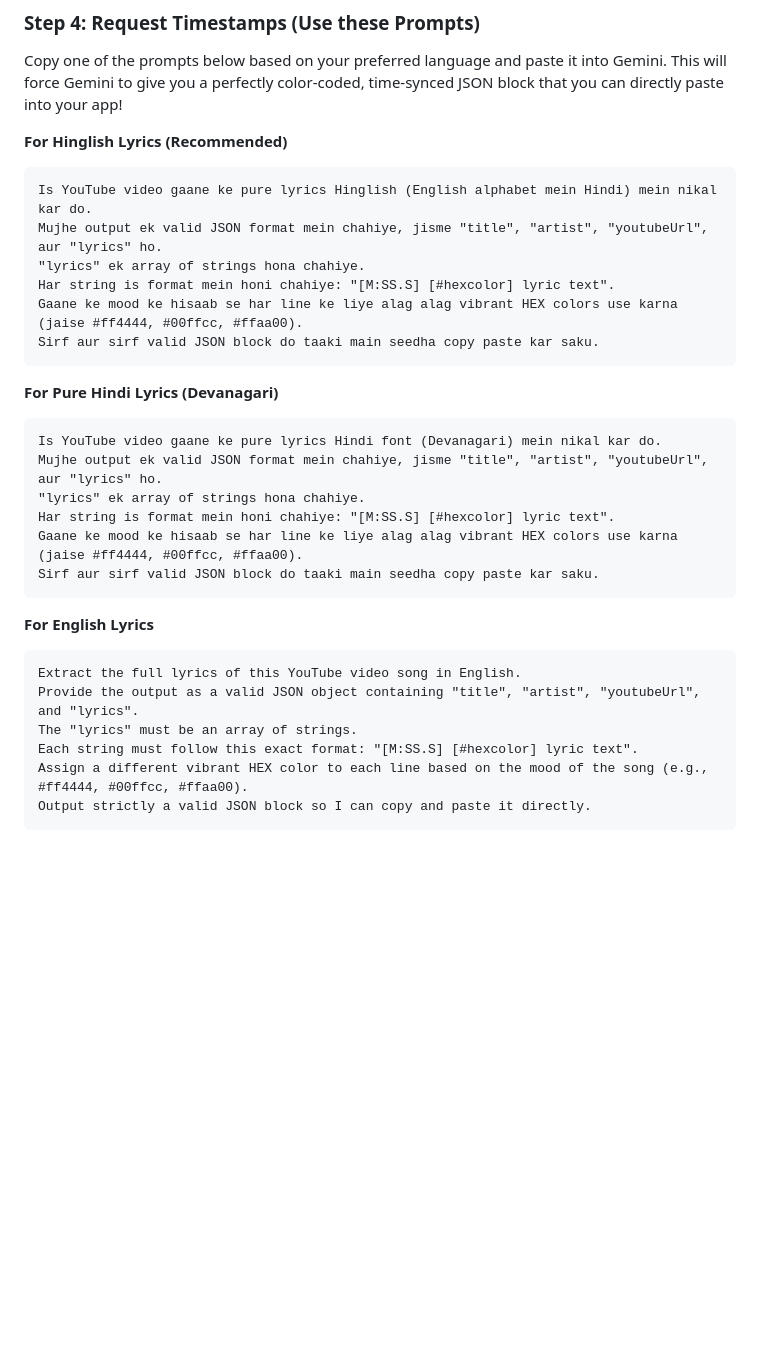
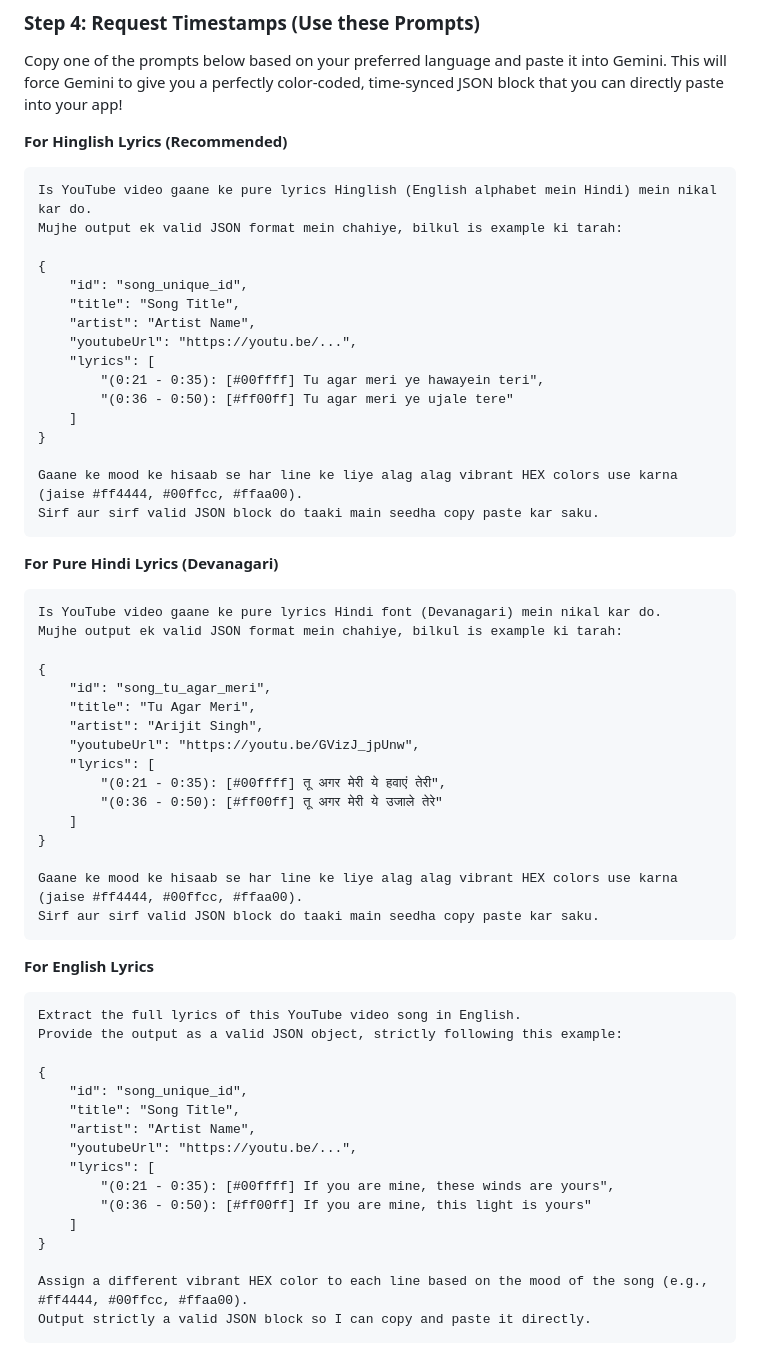
Before and after one commit to SudhirDevOps1/Song-and-Lyrics, a Markdown page: README.md, the part around the change. Rendered like a GitHub page; blank space fills up the shorter version.

Commit message:
Update Gemini prompts in README with exact JSON format examples

````diff
--- a/README.md
+++ b/README.md
@@ -39,9 +39,19 @@ Copy one of the prompts below based on your preferred language and paste it into
 **For Hinglish Lyrics (Recommended)**
 ```text
 Is YouTube video gaane ke pure lyrics Hinglish (English alphabet mein Hindi) mein nikal kar do.
-Mujhe output ek valid JSON format mein chahiye, jisme "title", "artist", "youtubeUrl", aur "lyrics" ho.
-"lyrics" ek array of strings hona chahiye.
-Har string is format mein honi chahiye: "[M:SS.S] [#hexcolor] lyric text".
+Mujhe output ek valid JSON format mein chahiye, bilkul is example ki tarah:
+
+{
+    "id": "song_unique_id",
+    "title": "Song Title",
+    "artist": "Artist Name",
+    "youtubeUrl": "https://youtu.be/...",
+    "lyrics": [
+        "(0:21 - 0:35): [#00ffff] Tu agar meri ye hawayein teri",
+        "(0:36 - 0:50): [#ff00ff] Tu agar meri ye ujale tere"
+    ]
+}
+
 Gaane ke mood ke hisaab se har line ke liye alag alag vibrant HEX colors use karna (jaise #ff4444, #00ffcc, #ffaa00).
 Sirf aur sirf valid JSON block do taaki main seedha copy paste kar saku.
 ```
@@ -49,9 +59,19 @@ Sirf aur sirf valid JSON block do taaki main seedha copy paste kar saku.
 **For Pure Hindi Lyrics (Devanagari)**
 ```text
 Is YouTube video gaane ke pure lyrics Hindi font (Devanagari) mein nikal kar do.
-Mujhe output ek valid JSON format mein chahiye, jisme "title", "artist", "youtubeUrl", aur "lyrics" ho.
-"lyrics" ek array of strings hona chahiye.
-Har string is format mein honi chahiye: "[M:SS.S] [#hexcolor] lyric text".
+Mujhe output ek valid JSON format mein chahiye, bilkul is example ki tarah:
+
+{
+    "id": "song_tu_agar_meri",
+    "title": "Tu Agar Meri",
+    "artist": "Arijit Singh",
+    "youtubeUrl": "https://youtu.be/GVizJ_jpUnw",
+    "lyrics": [
+        "(0:21 - 0:35): [#00ffff] तू अगर मेरी ये हवाएं तेरी",
+        "(0:36 - 0:50): [#ff00ff] तू अगर मेरी ये उजाले तेरे"
+    ]
+}
+
 Gaane ke mood ke hisaab se har line ke liye alag alag vibrant HEX colors use karna (jaise #ff4444, #00ffcc, #ffaa00).
 Sirf aur sirf valid JSON block do taaki main seedha copy paste kar saku.
 ```
@@ -59,9 +79,19 @@ Sirf aur sirf valid JSON block do taaki main seedha copy paste kar saku.
 **For English Lyrics**
 ```text
 Extract the full lyrics of this YouTube video song in English.
-Provide the output as a valid JSON object containing "title", "artist", "youtubeUrl", and "lyrics".
-The "lyrics" must be an array of strings.
-Each string must follow this exact format: "[M:SS.S] [#hexcolor] lyric text".
+Provide the output as a valid JSON object, strictly following this example:
+
+{
+    "id": "song_unique_id",
+    "title": "Song Title",
+    "artist": "Artist Name",
+    "youtubeUrl": "https://youtu.be/...",
+    "lyrics": [
+        "(0:21 - 0:35): [#00ffff] If you are mine, these winds are yours",
+        "(0:36 - 0:50): [#ff00ff] If you are mine, this light is yours"
+    ]
+}
+
 Assign a different vibrant HEX color to each line based on the mood of the song (e.g., #ff4444, #00ffcc, #ffaa00).
 Output strictly a valid JSON block so I can copy and paste it directly.
 ```
````
